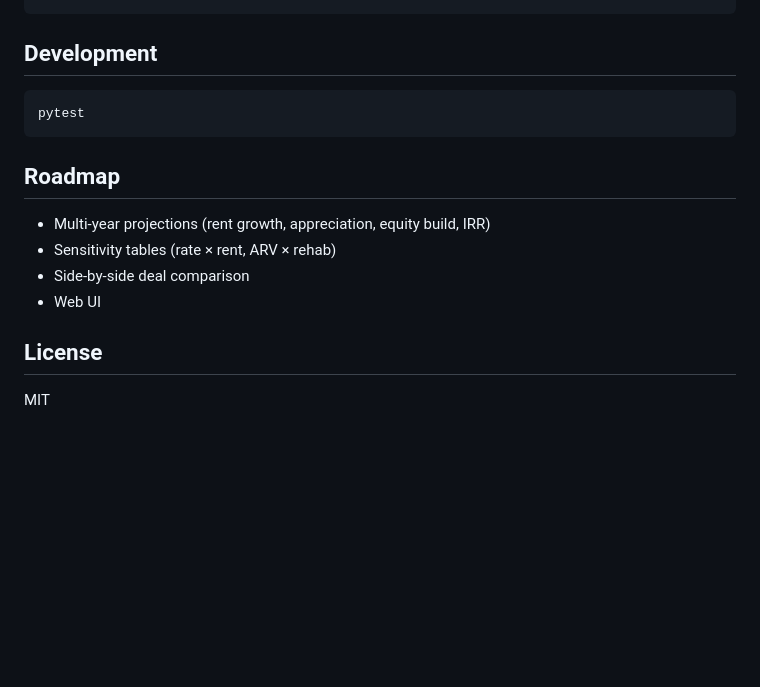
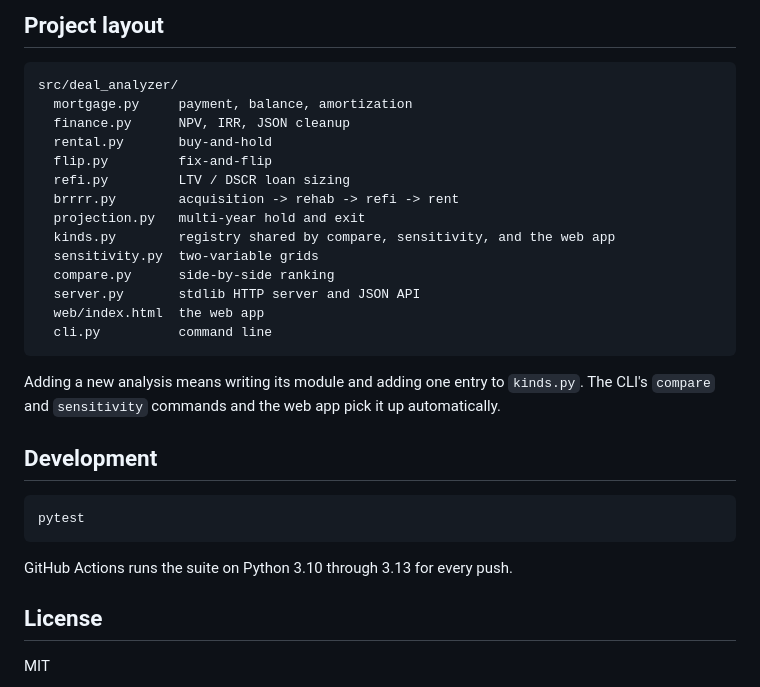
Before and after one commit to sbose7/DataFinance, a Markdown page: README.md, the part around one of its changes. Drawn GitHub-style; blank space fills up the shorter version.

````diff
--- a/README.md
+++ b/README.md
@@ -63,4 +121,25 @@ print(r.monthly_cash_flow, r.cap_rate, r.dscr)
 ```
+
+## Project layout
+
+```
+src/deal_analyzer/
+  mortgage.py     payment, balance, amortization
+  finance.py      NPV, IRR, JSON cleanup
+  rental.py       buy-and-hold
+  flip.py         fix-and-flip
+  refi.py         LTV / DSCR loan sizing
+  brrrr.py        acquisition -> rehab -> refi -> rent
+  projection.py   multi-year hold and exit
+  kinds.py        registry shared by compare, sensitivity, and the web app
+  sensitivity.py  two-variable grids
+  compare.py      side-by-side ranking
+  server.py       stdlib HTTP server and JSON API
+  web/index.html  the web app
+  cli.py          command line
+```
+
+Adding a new analysis means writing its module and adding one entry to `kinds.py`. The CLI's `compare` and `sensitivity` commands and the web app pick it up automatically.
 
 ## Development
 
@@ -68,12 +147,7 @@ print(r.monthly_cash_flow, r.cap_rate, r.dscr)
 pytest
 ```
 
-## Roadmap
-
-- Multi-year projections (rent growth, appreciation, equity build, IRR)
-- Sensitivity tables (rate × rent, ARV × rehab)
-- Side-by-side deal comparison
-- Web UI
+GitHub Actions runs the suite on Python 3.10 through 3.13 for every push.
 
 ## License
 
````
Also changed, not shown: other parts of README.md (+87 -29 lines), CHANGELOG.md (added, +20 -0 lines), docs/screenshot.png (added), 11 other files.
